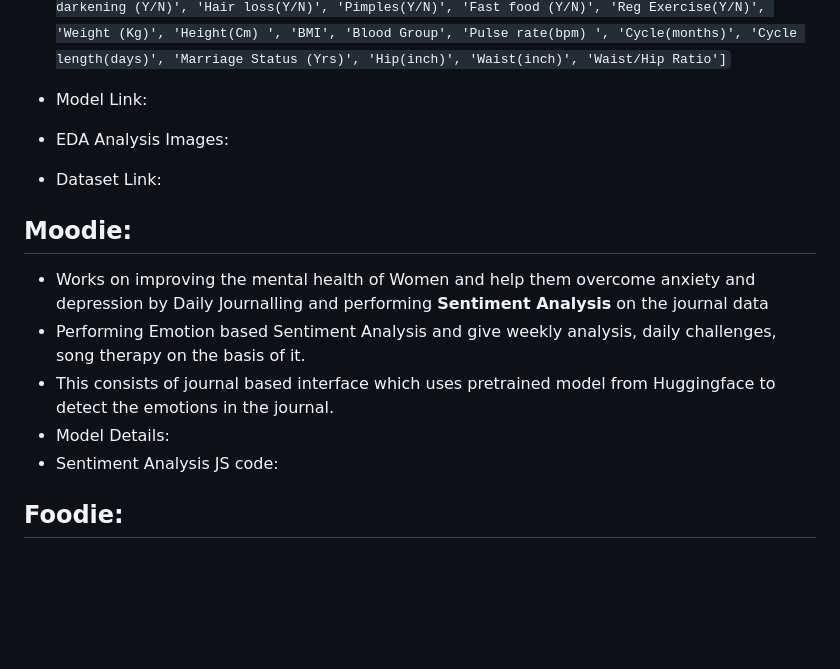
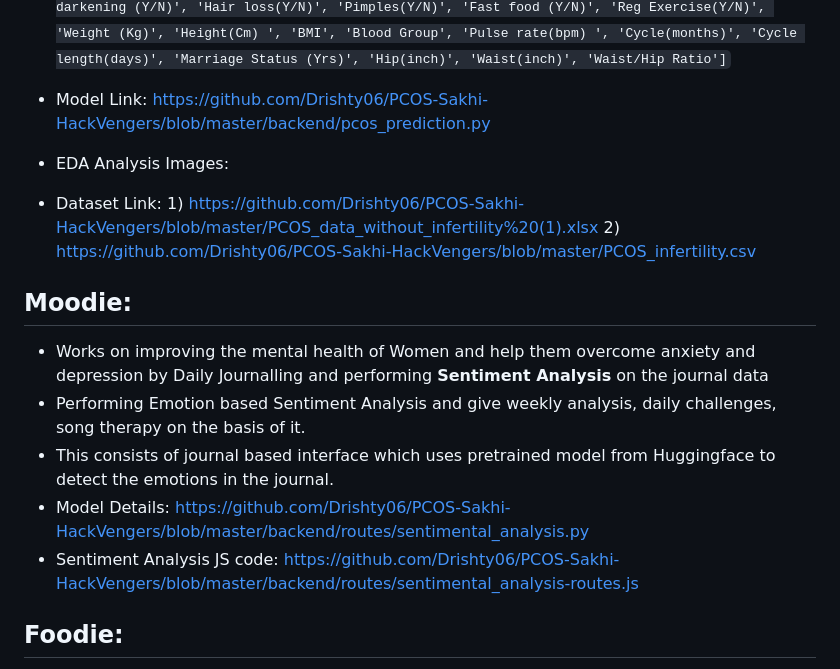
Before and after one commit to Drishty06/PCOS-Sakhi-HackVengers, a Markdown page: README.md, the part around the change. GitHub-like rendering; blank space fills up the shorter version.

Commit message:
Links updated

```diff
--- a/README.md
+++ b/README.md
@@ -55,16 +55,17 @@
        'Pulse rate(bpm) ', 'Cycle(months)', 'Cycle length(days)',
        'Marriage Status (Yrs)', 'Hip(inch)', 'Waist(inch)', 'Waist/Hip Ratio']`
 
-* Model Link:
+* Model Link: https://github.com/Drishty06/PCOS-Sakhi-HackVengers/blob/master/backend/pcos_prediction.py
 * EDA Analysis Images:
-* Dataset Link:
+* Dataset Link: 1) https://github.com/Drishty06/PCOS-Sakhi-HackVengers/blob/master/PCOS_data_without_infertility%20(1).xlsx
+                2) https://github.com/Drishty06/PCOS-Sakhi-HackVengers/blob/master/PCOS_infertility.csv
 
 ## Moodie:
 * Works on improving the mental health of Women and help them overcome anxiety and depression by Daily Journalling and performing **Sentiment Analysis** on the journal data
 * Performing Emotion based Sentiment Analysis and give weekly analysis, daily challenges, song therapy on the basis of it.
 * This consists of journal based interface which uses pretrained model from Huggingface to detect the emotions in the journal.
-* Model Details:
-* Sentiment Analysis JS code:
+* Model Details: https://github.com/Drishty06/PCOS-Sakhi-HackVengers/blob/master/backend/routes/sentimental_analysis.py
+* Sentiment Analysis JS code: https://github.com/Drishty06/PCOS-Sakhi-HackVengers/blob/master/backend/routes/sentimental_analysis-routes.js
 
 ## Foodie:
 * This section consists of conversation interface which behaves like as if the person is talking to her Mom and suggests Indian receipes, behaves sarcastically and replies in Hindi and English, suggests PCOS-friendly receipes, stops from eating fast food and the food which causes weight gain
```
